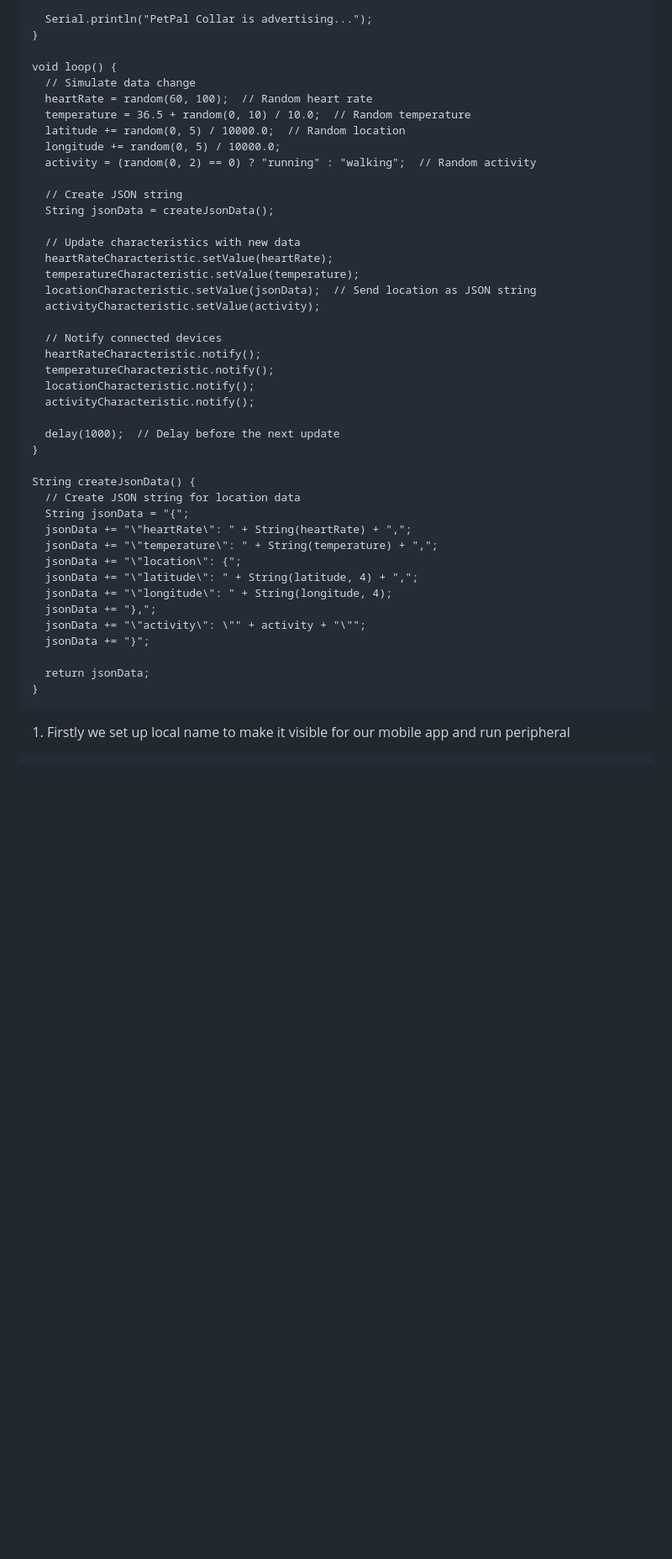
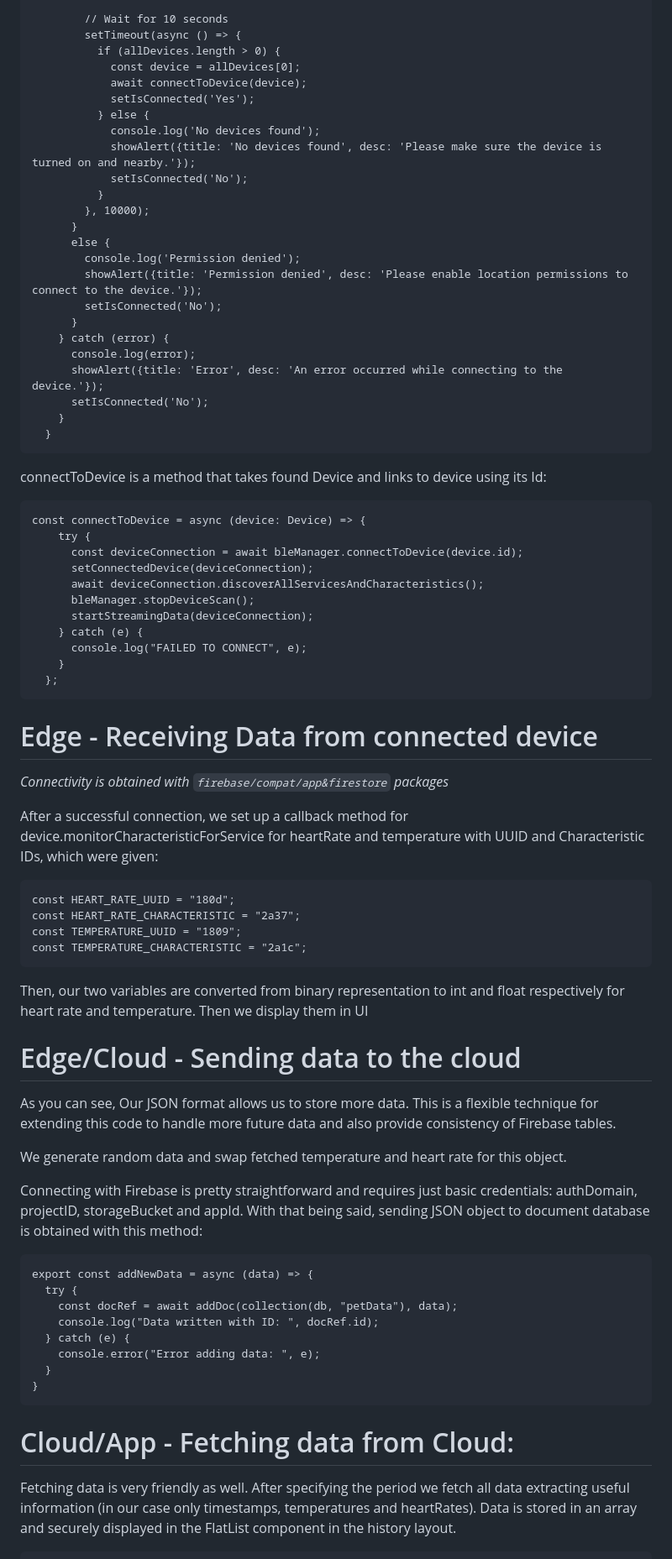
Before and after one commit to bnszky/PetPalCollarIoT, a Markdown page: README.md, the part around one of its changes. Shown at 84% size. GitHub-like rendering; blank space fills up the shorter version.

Commit message:
Final README.md

````diff
--- a/README.md
+++ b/README.md
@@ -63,50 +128,76 @@ void setup() {
 
-  Serial.println("PetPal Collar is advertising...");
-}
+        // Wait for 10 seconds
+        setTimeout(async () => {
+          if (allDevices.length > 0) {
+            const device = allDevices[0];
+            await connectToDevice(device);
+            setIsConnected('Yes');
+          } else {
+            console.log('No devices found');
+            showAlert({title: 'No devices found', desc: 'Please make sure the device is turned on and nearby.'});
+            setIsConnected('No');
+          }
+        }, 10000);
+      }
+      else {
+        console.log('Permission denied');
+        showAlert({title: 'Permission denied', desc: 'Please enable location permissions to connect to the device.'});
+        setIsConnected('No');
+      }
+    } catch (error) {
+      console.log(error);
+      showAlert({title: 'Error', desc: 'An error occurred while connecting to the device.'});
+      setIsConnected('No');
+    }
+  }
+```
+connectToDevice is a method that takes found Device and links to device using its Id:
 
-void loop() {
-  // Simulate data change
-  heartRate = random(60, 100);  // Random heart rate
-  temperature = 36.5 + random(0, 10) / 10.0;  // Random temperature
-  latitude += random(0, 5) / 10000.0;  // Random location
-  longitude += random(0, 5) / 10000.0;
-  activity = (random(0, 2) == 0) ? "running" : "walking";  // Random activity
+```
+const connectToDevice = async (device: Device) => {
+    try {
+      const deviceConnection = await bleManager.connectToDevice(device.id);
+      setConnectedDevice(deviceConnection);
+      await deviceConnection.discoverAllServicesAndCharacteristics();
+      bleManager.stopDeviceScan();
+      startStreamingData(deviceConnection);
+    } catch (e) {
+      console.log("FAILED TO CONNECT", e);
+    }
+  };
+```
+# Edge - Receiving Data from connected device
+_Connectivity is obtained with ```firebase/compat/app&firestore``` packages_
 
-  // Create JSON string
-  String jsonData = createJsonData();
+After a successful connection, we set up a callback method for device.monitorCharacteristicForService for heartRate and temperature with UUID and Characteristic IDs, which were given:
 
-  // Update characteristics with new data
-  heartRateCharacteristic.setValue(heartRate);
-  temperatureCharacteristic.setValue(temperature);
-  locationCharacteristic.setValue(jsonData);  // Send location as JSON string
-  activityCharacteristic.setValue(activity);
+```
+const HEART_RATE_UUID = "180d";
+const HEART_RATE_CHARACTERISTIC = "2a37";
+const TEMPERATURE_UUID = "1809";
+const TEMPERATURE_CHARACTERISTIC = "2a1c";
+```
+Then, our two variables are converted from binary representation to int and float respectively for heart rate and temperature. Then we display them in UI
 
-  // Notify connected devices
-  heartRateCharacteristic.notify();
-  temperatureCharacteristic.notify();
-  locationCharacteristic.notify();
-  activityCharacteristic.notify();
+# Edge/Cloud - Sending data to the cloud
+As you can see, Our JSON format allows us to store more data. This is a flexible technique for extending this code to handle more future data and also provide consistency of Firebase tables.
 
-  delay(1000);  // Delay before the next update
-}
+We generate random data and swap fetched temperature and heart rate for this object.
 
-String createJsonData() {
-  // Create JSON string for location data
-  String jsonData = "{";
-  jsonData += "\"heartRate\": " + String(heartRate) + ",";
-  jsonData += "\"temperature\": " + String(temperature) + ",";
-  jsonData += "\"location\": {";
-  jsonData += "\"latitude\": " + String(latitude, 4) + ",";
-  jsonData += "\"longitude\": " + String(longitude, 4);
-  jsonData += "},";
-  jsonData += "\"activity\": \"" + activity + "\"";
-  jsonData += "}";
+Connecting with Firebase is pretty straightforward and requires just basic credentials: authDomain, projectID, storageBucket and appId. With that being said, sending JSON object to document database is obtained with this method:
 
-  return jsonData;
+```
+export const addNewData = async (data) => {
+  try {
+    const docRef = await addDoc(collection(db, "petData"), data);
+    console.log("Data written with ID: ", docRef.id);
+  } catch (e) {
+    console.error("Error adding data: ", e);
+  }
 }
 ```
 
-1. Firstly we set up local name to make it visible for our mobile app and
-run peripheral
+# Cloud/App - Fetching data from Cloud:
+Fetching data is very friendly as well. After specifying the period we fetch all data extracting useful information (in our case only timestamps, temperatures and heartRates). Data is stored in an array and securely displayed in the FlatList component in the history layout.
 
 ```
````
Also changed, not shown: other parts of README.md (+115 -70 lines).
